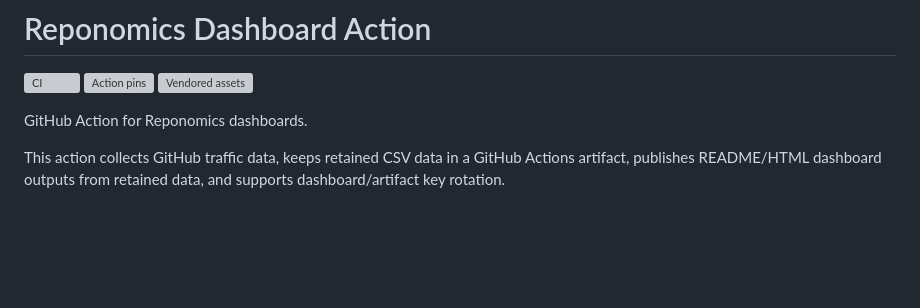
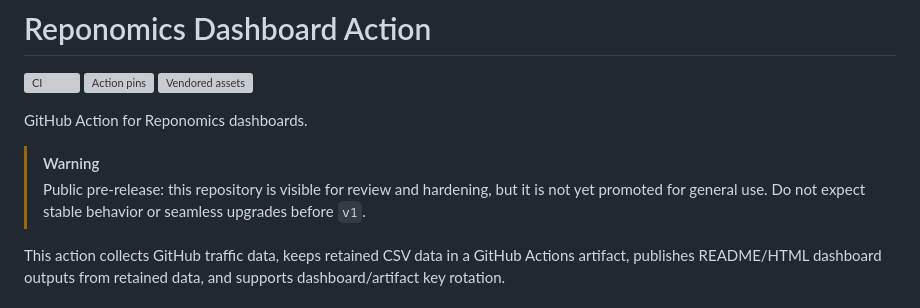
Before and after one commit to reponomics/reponomics-dashboard-action, a Markdown page: README.md, the part around the change. Rendered like a GitHub page; blank space fills up the shorter version; grey boxes are pictures that could not be loaded.

Commit message:
docs: add public pre-release notice

```diff
--- a/README.md
+++ b/README.md
@@ -5,6 +5,9 @@
 [![Vendored assets](https://github.com/reponomics/reponomics-dashboard-action/actions/workflows/validate-vendored-assets.yml/badge.svg?branch=main)](https://github.com/reponomics/reponomics-dashboard-action/actions/workflows/validate-vendored-assets.yml)
 
 GitHub Action for Reponomics dashboards.
+
+> [!WARNING]
+> Public pre-release: this repository is visible for review and hardening, but it is not yet promoted for general use. Do not expect stable behavior or seamless upgrades before `v1`.
 
 This action collects GitHub traffic data, keeps retained CSV data in a GitHub Actions artifact, publishes README/HTML dashboard outputs from retained data, and supports dashboard/artifact key rotation.
 
```
